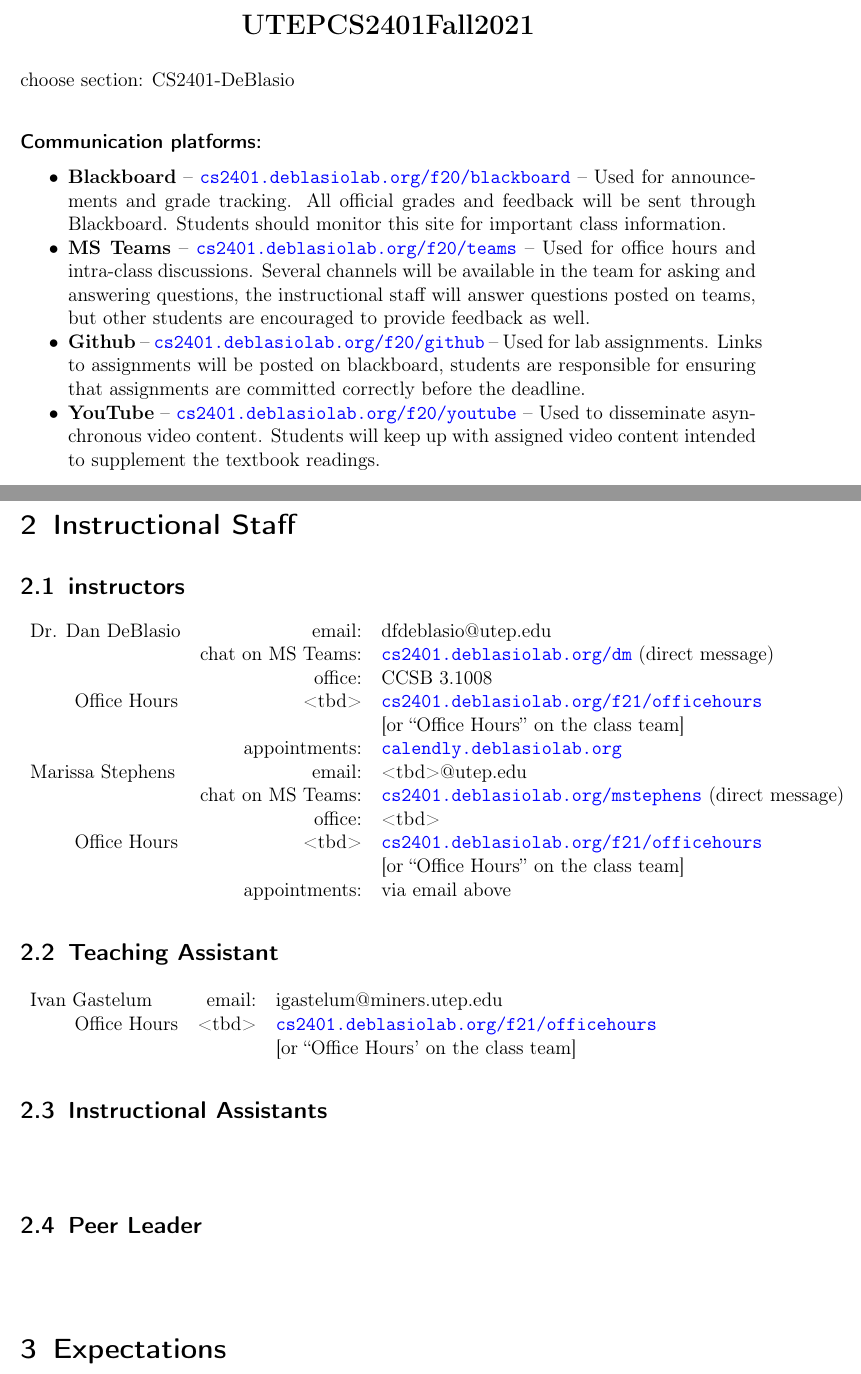
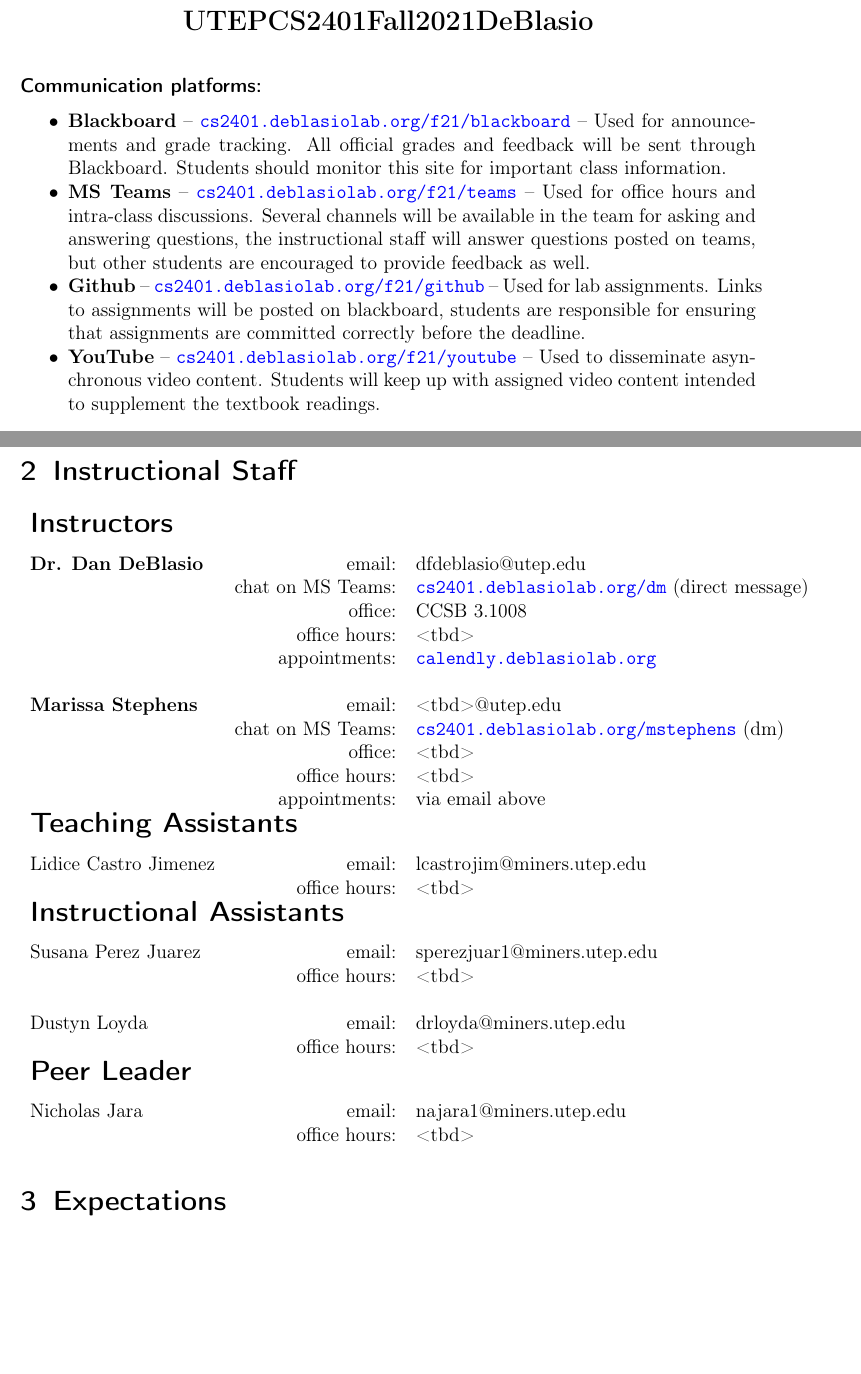
Before and after one commit to deblasiolab/cs2401-documents, a LaTeX document (syllabus.tex): two parts of pages 3 and 4 of 12, joined at a grey line, cut at the place of the change, the shorter picture padded with empty space. The pictures show the PDF file syllabus.pdf that the author committed with the source.

Commit message:
Edit Instructional Staff

```diff
--- a/syllabus.tex
+++ b/syllabus.tex
@@ -144,10 +143,10 @@ choose section: CS2401-DeBlasio
 
 \paragraph{Communication platforms:}
 \begin{itemize}
-\item \textbf{Blackboard} -- \href{http://cs2401.deblasiolab.org/f21/blackboard}{\texttt{cs2401.deblasiolab.org/f20/blackboard}}  -- Used for announcements and grade tracking. All official grades and feedback will be sent through Blackboard. Students should monitor this site for important class information.
-\item \textbf{MS Teams} -- \href{http://cs2401.deblasiolab.org/f21/teams}{\texttt{cs2401.deblasiolab.org/f20/teams}}  -- Used for office hours and intra-class discussions. Several channels will be available in the team for asking and answering questions, the instructional staff will answer questions posted on teams, but other students are encouraged to provide feedback as well.
-\item \textbf{Github} -- \href{http://cs2401.deblasiolab.org/f21/github}{\texttt{cs2401.deblasiolab.org/f20/github}}  -- Used for lab assignments. Links to assignments will be posted on blackboard, students are responsible for ensuring that assignments are committed correctly before the deadline.
-\item \textbf{YouTube} -- \href{http://cs2401.deblasiolab.org/f21/youtube}{\texttt{cs2401.deblasiolab.org/f20/youtube}} -- Used to disseminate asynchronous video content. Students will keep up with assigned video content intended to supplement the textbook readings.
+\item \textbf{Blackboard} -- \href{http://cs2401.deblasiolab.org/f21/blackboard}{\texttt{cs2401.deblasiolab.org/f21/blackboard}}  -- Used for announcements and grade tracking. All official grades and feedback will be sent through Blackboard. Students should monitor this site for important class information.
+\item \textbf{MS Teams} -- \href{http://cs2401.deblasiolab.org/f21/teams}{\texttt{cs2401.deblasiolab.org/f21/teams}}  -- Used for office hours and intra-class discussions. Several channels will be available in the team for asking and answering questions, the instructional staff will answer questions posted on teams, but other students are encouraged to provide feedback as well.
+\item \textbf{Github} -- \href{http://cs2401.deblasiolab.org/f21/github}{\texttt{cs2401.deblasiolab.org/f21/github}}  -- Used for lab assignments. Links to assignments will be posted on blackboard, students are responsible for ensuring that assignments are committed correctly before the deadline.
+\item \textbf{YouTube} -- \href{http://cs2401.deblasiolab.org/f21/youtube}{\texttt{cs2401.deblasiolab.org/f21/youtube}} -- Used to disseminate asynchronous video content. Students will keep up with assigned video content intended to supplement the textbook readings.
 \end{itemize}
 
 \paragraph{Software: }
@@ -161,32 +160,20 @@ All of this software is available for free from the respective developers, and i
 \section{Instructional Staff}
 %%%%%%%%%%%%%%%%%%%%%%%%%%%%%%%%%%%%
 
-\subsection{instructors}
 \begin{tabular}{lrl}
-Dr. Dan DeBlasio
+\multicolumn{3}{l}{\fontfamily{cmss}\selectfont \Large \textbf{Instructors}}\vspace{0.75em}\\
+\textbf{Dr. Dan DeBlasio}
  & email: & dfdeblasio@utep.edu\\
  & chat on MS Teams: &  \href{http://cs2401.deblasiolab.org/dm}{\texttt{cs2401.deblasiolab.org/dm}} (direct message)\\
  & office: & CCSB 3.1008\\
-\hspace{2em} Office Hours& <tbd> & \href{http://cs2401.deblasiolab.org/f21/officehours}{\texttt{cs2401.deblasiolab.org/f21/officehours}}\\
-& & [or ``Office Hours'' on the class team]\\
+& office hours:& <tbd> \\%& \href{http://cs2401.deblasiolab.org/f21/officehours}{\texttt{cs2401.deblasiolab.org/f21/officehours}}\\
+%& & [or ``Office Hours'' on the class team]\\
 & appointments: & \href{http://calendly.deblasiolab.org}{\texttt{calendly.deblasiolab.org}}\\
-
-Marissa Stephens
+\\
+\textbf{Marissa Stephens}
  & email: & <tbd>@utep.edu\\
- & chat on MS Teams: &  \href{http://cs2401.deblasiolab.org/mstephens}{\texttt{cs2401.deblasiolab.org/mstephens}} (direct message)\\
+ & chat on MS Teams: &  \href{http://cs2401.deblasiolab.org/mstephens}{\texttt{cs2401.deblasiolab.org/mstephens}} (dm)\\
  & office: & <tbd>\\
-\hspace{2em} Office Hours& <tbd> & \href{http://cs2401.deblasiolab.org/f21/officehours}{\texttt{cs2401.deblasiolab.org/f21/officehours}}\\
-& & [or ``Office Hours'' on the class team]\\
+ & office hours:& <tbd> \\%& \href{http://cs2401.deblasiolab.org/f21/officehours}{\texttt{cs2401.deblasiolab.org/f21/officehours}}\\
+%& & [or ``Office Hours'' on the class team]\\
 & appointments: & via email above\\
-
-\end{tabular}
-
-\subsection{Teaching Assistant}
-\begin{tabular}{lrl}
-Ivan Gastelum
- & email: & igastelum@miners.utep.edu\\
-\hspace{2em} Office Hours&<tbd> & \href{http://cs2401.deblasiolab.org/f21/officehours}{\texttt{cs2401.deblasiolab.org/f21/officehours}}\\
-& & [or ``Office Hours' on the class team]\\
-\end{tabular}
-
-\subsection{Instructional Assistants}
@@ -213,3 +184,24 @@ Ivan Gastelum
+Lidice Castro Jimenez
+ & email: & lcastrojim@miners.utep.edu\\
+ & office hours:&<tbd> \\%& \href{http://cs2401.deblasiolab.org/f21/officehours}{\texttt{cs2401.deblasiolab.org/f21/officehours}}\\
+%
+%
+\multicolumn{3}{l}{\fontfamily{cmss}\selectfont \Large \textbf{Instructional Assistants}}\vspace{0.75em}\\
+%
+Susana Perez Juarez
+ & email: & sperezjuar1@miners.utep.edu\\
+ & office hours:&<tbd> \\%& \href{http://cs2401.deblasiolab.org/f21/officehours}{\texttt{cs2401.deblasiolab.org/f21/officehours}}\\
+ \\
+Dustyn Loyda
+ & email: &drloyda@miners.utep.edu\\
+ & office hours:&<tbd> \\%& \href{http://cs2401.deblasiolab.org/f21/officehours}{\texttt{cs2401.deblasiolab.org/f21/officehours}}\\
+%
+%
+\multicolumn{3}{l}{\fontfamily{cmss}\selectfont \Large \textbf{Peer Leader}}\vspace{0.75em}\\
+%
+Nicholas Jara
+ & email: & najara1@miners.utep.edu\\
+ & office hours:&<tbd> \\%& \href{http://cs2401.deblasiolab.org/f21/officehours}{\texttt{cs2401.deblasiolab.org/f21/officehours}}\\
 \end{tabular}
 
 %%%%%%%%%%%%%%%%%%%%%%%%%%%%%%%%%%%%
```
Also changed, not shown: syllabus.pdf, syllabus.tex (27 more changed lines).
